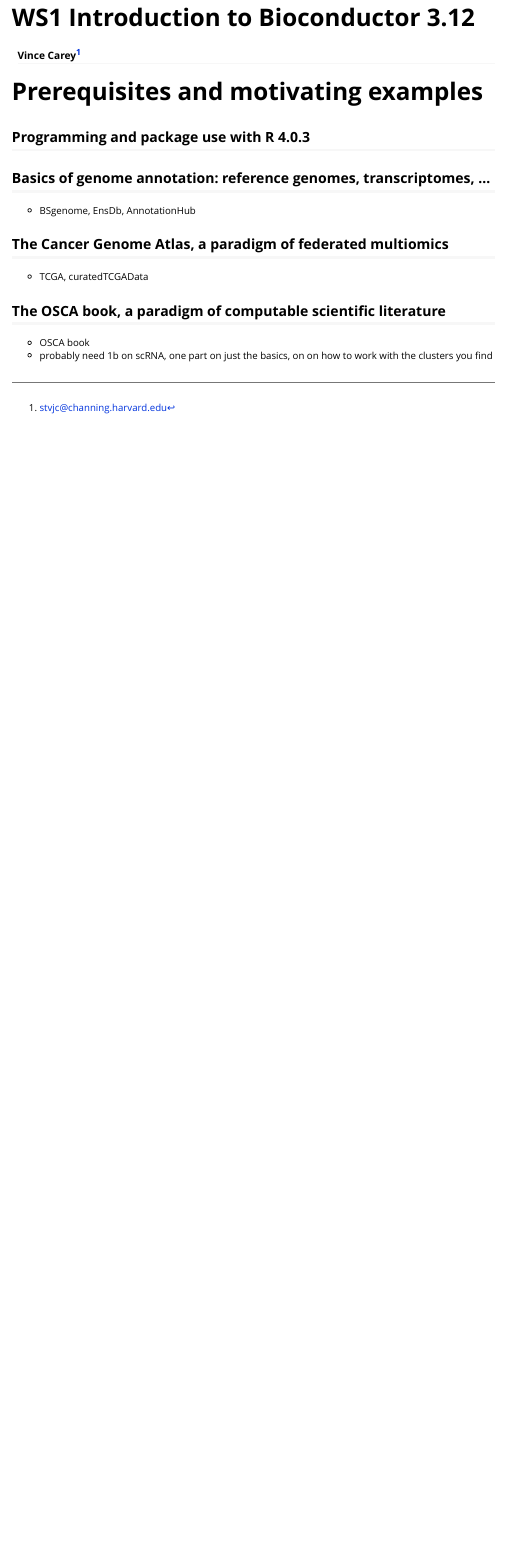
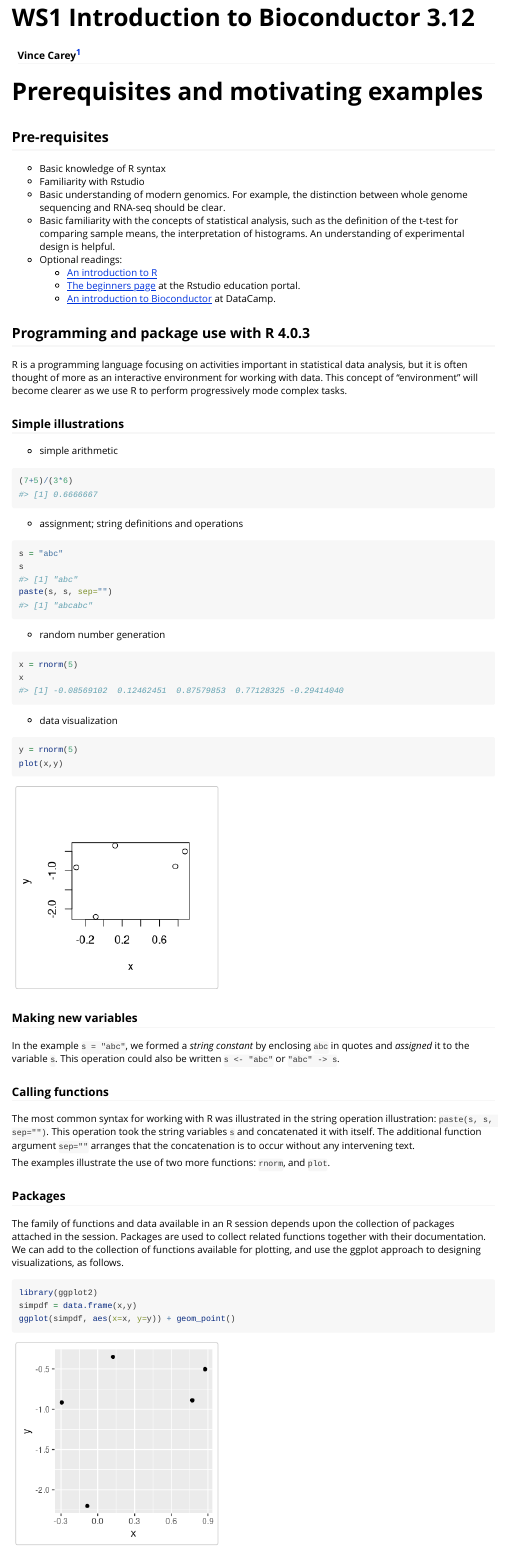
Before and after one commit to stankiewicz565/biocwk312, an R Markdown document (vignettes/ws1_intro.Rmd): the page in a window 1100 px wide, from its top. Rendered offline with R 4.5, knitr and Pandoc, with nearby package versions; code that draws random numbers runs with fixed seeds of ours.

Commit message:
add some text to intro

````diff
--- a/vignettes/ws1_intro.Rmd
+++ b/vignettes/ws1_intro.Rmd
@@ -1,7 +1,10 @@
 ---
 title: "WS1 Introduction to Bioconductor 3.12"
 author: Vince Carey^[stvjc@channing.harvard.edu]
-output: rmarkdown::html_vignette
+output:
+  rmarkdown::html_vignette:
+    fig_height: 4
+    fig_width: 5
 vignette: >
   %\VignetteIndexEntry{WS1 Introduction to Bioconductor 3.12}
   %\VignetteEngine{knitr::rmarkdown}
@@ -20,7 +23,89 @@ knitr::opts_chunk$set(
 
 # Prerequisites and motivating examples
 
+## Pre-requisites
+
+* Basic knowledge of R syntax
+* Familiarity with Rstudio
+* Basic understanding of modern genomics.  For example, the distinction
+between whole genome sequencing and RNA-seq should be clear.
+* Basic familiarity with the concepts of statistical analysis, such
+as the definition of the t-test for comparing sample means, the
+interpretation of histograms.  An understanding of experimental design
+is helpful.
+* Optional readings:
+    - [An introduction to R](https://cran.r-project.org/doc/manuals/r-release/R-intro.pdf)
+    - [The beginners page](https://education.rstudio.com/learn/beginner/) at the Rstudio education portal.
+    - [An introduction to Bioconductor](https://www.datacamp.com/community/tutorials/intro-bioconductor) at DataCamp.
+
+
 ## Programming and package use with R 4.0.3
+
+R is a programming language focusing on activities
+important in statistical data analysis, but it is
+often thought of more as an interactive environment
+for working with data.  This concept of "environment"
+will become clearer as we use R to perform progressively
+mode complex tasks.
+
+### Simple illustrations
+
+- simple arithmetic
+```{r ill1}
+(7+5)/(3*6)
+```
+- assignment; string definitions and operations
+```{r ill2}
+s = "abc"
+s
+paste(s, s, sep="")
+```
+- random number generation
+```{r ill3}
+x = rnorm(5)
+x
+```
+- data visualization
+```{r ill4}
+y = rnorm(5)
+plot(x,y)
+```
+
+### Making new variables
+
+In the example `s = "abc"`, we formed a _string constant_
+by enclosing `abc` in quotes and _assigned_ it to the
+variable `s`.  This operation could also be written
+`s <- "abc"` or `"abc" -> s`.
+
+### Calling functions
+
+The most common syntax for working with R was illustrated
+in the string operation illustration: `paste(s, s, sep="")`.
+This operation took the string variables `s` and
+concatenated it with itself.  The
+additional function argument `sep=""` arranges
+that the concatenation is to occur without any intervening text.
+
+The examples illustrate the use of two more functions: `rnorm`,
+and `plot`.
+
+### Packages
+
+The family of functions and data available in an R
+session depends upon the collection of packages
+attached in the session.  Packages are used to
+collect related functions together with their
+documentation.  We can add to the collection of
+functions available for plotting, and use
+the ggplot approach to designing visualizations,
+as follows.
+```{r dogg}
+library(ggplot2)
+simpdf = data.frame(x,y)
+ggplot(simpdf, aes(x=x, y=y)) + geom_point()
+```
+
 
 ## Basics of genome annotation: reference genomes, transcriptomes, ...
 
````
Also changed, not shown: 1 other file.
